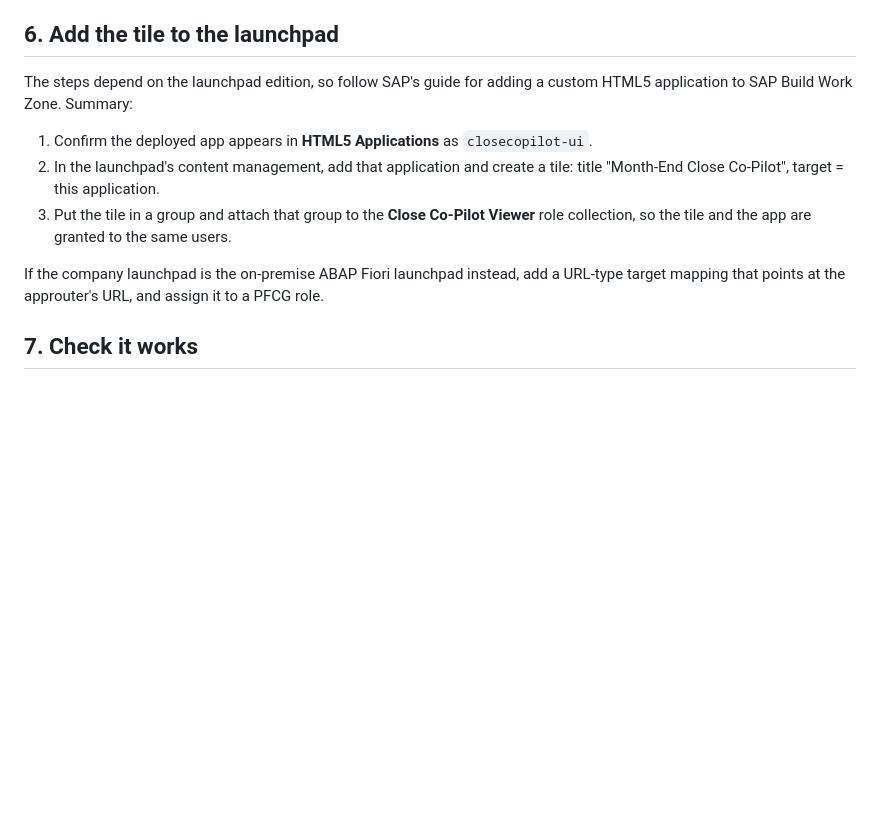
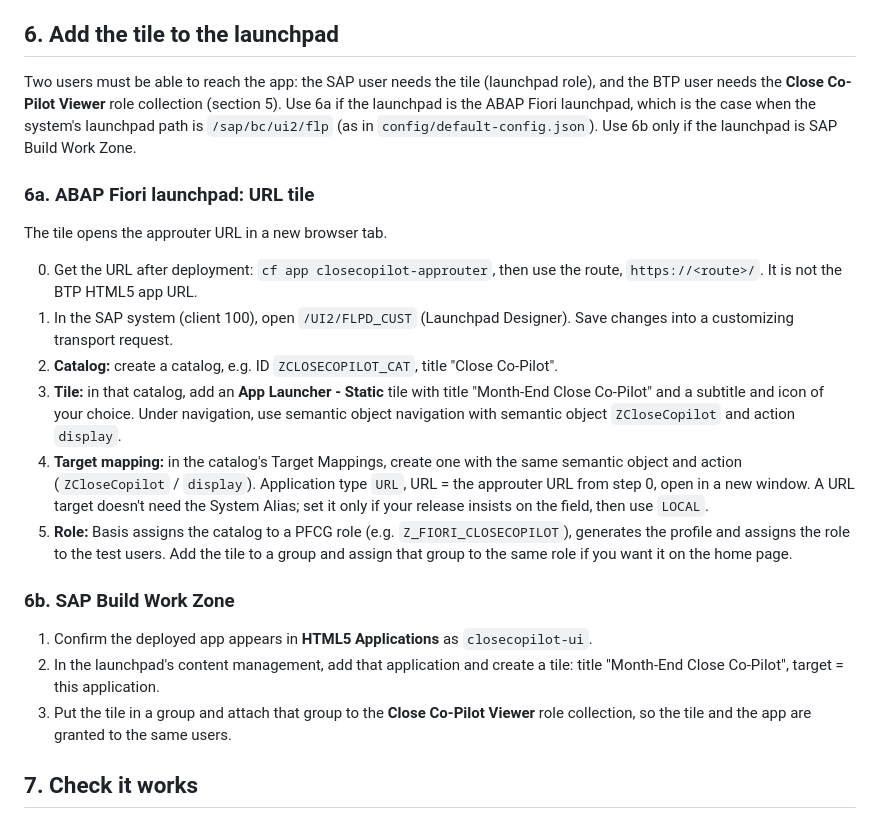
Before and after one commit to jainritika9/Month-End-Close-Co-Pilot, a Markdown page: btp/README.md, the part around the change. Drawn GitHub-style; blank space fills up the shorter version.

Commit message:
Runbook: add ABAP launchpad URL-tile steps for the tile
The config points at the ABAP Fiori launchpad (/sap/bc/ui2/flp), so the
tile is a URL-type target mapping in /UI2/FLPD_CUST, assigned to a PFCG
role. The Work Zone steps stay as the alternative.

Co-Authored-By: Claude Sonnet 5 <noreply@anthropic.com>

```diff
--- a/btp/README.md
+++ b/btp/README.md
@@ -66,13 +66,24 @@ In the BTP cockpit: **Security → Role Collections → New**, name it `Close Co
 
 ## 6. Add the tile to the launchpad
 
-The steps depend on the launchpad edition, so follow SAP's guide for adding a custom HTML5 application to SAP Build Work Zone. Summary:
+Two users must be able to reach the app: the SAP user needs the tile (launchpad role), and the BTP user needs the **Close Co-Pilot Viewer** role collection (section 5). Use 6a if the launchpad is the ABAP Fiori launchpad, which is the case when the system's launchpad path is `/sap/bc/ui2/flp` (as in `config/default-config.json`). Use 6b only if the launchpad is SAP Build Work Zone.
+
+### 6a. ABAP Fiori launchpad: URL tile
+
+The tile opens the approuter URL in a new browser tab.
+
+0. Get the URL after deployment: `cf app closecopilot-approuter`, then use the route, `https://<route>/`. It is not the BTP HTML5 app URL.
+1. In the SAP system (client 100), open `/UI2/FLPD_CUST` (Launchpad Designer). Save changes into a customizing transport request.
+2. **Catalog:** create a catalog, e.g. ID `ZCLOSECOPILOT_CAT`, title "Close Co-Pilot".
+3. **Tile:** in that catalog, add an **App Launcher - Static** tile with title "Month-End Close Co-Pilot" and a subtitle and icon of your choice. Under navigation, use semantic object navigation with semantic object `ZCloseCopilot` and action `display`.
+4. **Target mapping:** in the catalog's Target Mappings, create one with the same semantic object and action (`ZCloseCopilot` / `display`). Application type `URL`, URL = the approuter URL from step 0, open in a new window. A URL target doesn't need the System Alias; set it only if your release insists on the field, then use `LOCAL`.
+5. **Role:** Basis assigns the catalog to a PFCG role (e.g. `Z_FIORI_CLOSECOPILOT`), generates the profile and assigns the role to the test users. Add the tile to a group and assign that group to the same role if you want it on the home page.
+
+### 6b. SAP Build Work Zone
 
 1. Confirm the deployed app appears in **HTML5 Applications** as `closecopilot-ui`.
 2. In the launchpad's content management, add that application and create a tile: title "Month-End Close Co-Pilot", target = this application.
 3. Put the tile in a group and attach that group to the **Close Co-Pilot Viewer** role collection, so the tile and the app are granted to the same users.
-
-If the company launchpad is the on-premise ABAP Fiori launchpad instead, add a URL-type target mapping that points at the approuter's URL, and assign it to a PFCG role.
 
 ## 7. Check it works
 
```
